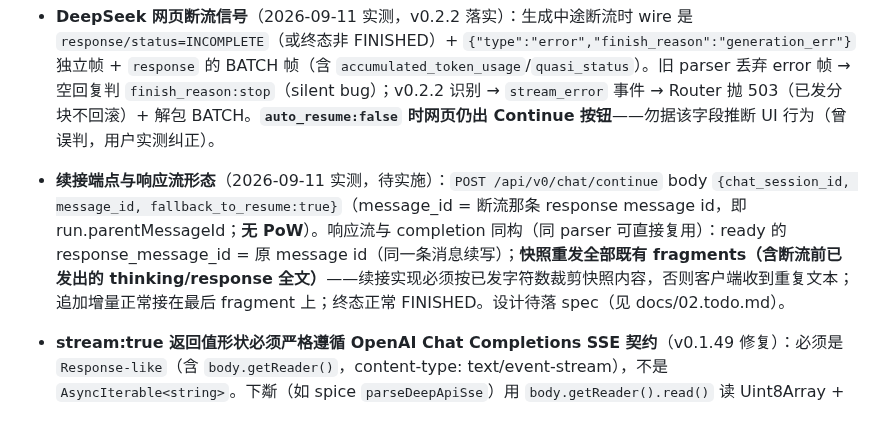
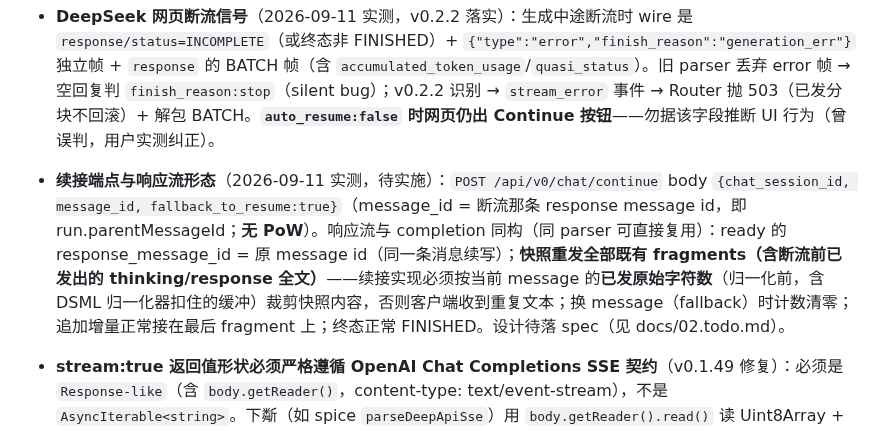
Before and after one commit to lixianmin/deep.api, a Markdown page: docs/01.memory.md, the part around the change. Drawn GitHub-style.

Commit message:
docs(spec): close content-loss defects from adversarial review
Two independent review rounds (plus 7 self passes) against v0.2.7 code:

- trim must not affect parser state: partial/full snapshot consumption
  previously risked losing the following shorthand frames (lastPath)
- per-message skip counters (reset on message id change) so a fallback
  segment cannot swallow the next message's snapshot content
- resume segments now require a terminal status: empty 200 responses
  fail instead of silently succeeding with truncated content
- continue loop moved inside runExclusiveStream lock (single point; the
  lock covers the resume window; named cids have no busy guard)
- stream_stats merge keeps rawSample/autoResume/hasPendingFragment or
  forensics fields would vanish from every log entry
- test plan: real-parser delegation for the resume segment, per-message
  skip assertions, synthetic self-consistent fixtures

```diff
--- a/docs/01.memory.md
+++ b/docs/01.memory.md
@@ -43,7 +43,7 @@
 - SW 环境 console.log 要打开"Service Worker"链接才能看到；页面 console 只有 bridge-main 日志。
 - deep.api 当前版本：v0.2.6（2026-09-15）。
 - **DeepSeek 网页断流信号**（2026-09-11 实测，v0.2.2 落实）：生成中途断流时 wire 是 `response/status=INCOMPLETE`（或终态非 FINISHED）+ `{"type":"error","finish_reason":"generation_err"}` 独立帧 + `response` 的 BATCH 帧（含 `accumulated_token_usage`/`quasi_status`）。旧 parser 丢弃 error 帧 → 空回复判 `finish_reason:stop`（silent bug）；v0.2.2 识别 → `stream_error` 事件 → Router 抛 503（已发分块不回滚）+ 解包 BATCH。**`auto_resume:false` 时网页仍出 Continue 按钮**——勿据该字段推断 UI 行为（曾误判，用户实测纠正）。
-- **续接端点与响应流形态**（2026-09-11 实测，待实施）：`POST /api/v0/chat/continue` body `{chat_session_id, message_id, fallback_to_resume:true}`（message_id = 断流那条 response message id，即 run.parentMessageId；**无 PoW**）。响应流与 completion 同构（同 parser 可直接复用）：ready 的 response_message_id = 原 message id（同一条消息续写）；**快照重发全部既有 fragments（含断流前已发出的 thinking/response 全文）**——续接实现必须按已发字符数裁剪快照内容，否则客户端收到重复文本；追加增量正常接在最后 fragment 上；终态正常 FINISHED。设计待落 spec（见 docs/02.todo.md）。
+- **续接端点与响应流形态**（2026-09-11 实测，待实施）：`POST /api/v0/chat/continue` body `{chat_session_id, message_id, fallback_to_resume:true}`（message_id = 断流那条 response message id，即 run.parentMessageId；**无 PoW**）。响应流与 completion 同构（同 parser 可直接复用）：ready 的 response_message_id = 原 message id（同一条消息续写）；**快照重发全部既有 fragments（含断流前已发出的 thinking/response 全文）**——续接实现必须按当前 message 的**已发原始字符数**（归一化前，含 DSML 归一化器扣住的缓冲）裁剪快照内容，否则客户端收到重复文本；换 message（fallback）时计数清零；追加增量正常接在最后 fragment 上；终态正常 FINISHED。设计待落 spec（见 docs/02.todo.md）。
 - **stream:true 返回值形状必须严格遵循 OpenAI Chat Completions SSE 契约**（v0.1.49 修复）：必须是 `Response-like`（含 `body.getReader()`，content-type: text/event-stream），不是 `AsyncIterable<string>`。下斴（如 spice `parseDeepApiSse`）用 `body.getReader().read()` 读 Uint8Array + TextDecoder 拼 SSE 帧。`AsyncIterable<string>` 返了会被判定非 Response，fall back 到按 `{choices:[...]}` 形状取数据取不到 → 空响应 → 「AI 无回复」。v0.1.45 改 SSE 帧序列化到 `AsyncIterable<string>`，v0.1.49 才改成 `Response`，中间四版接口形状不匹配是 bridge 侧历史 regression。
 - **构建输出目录：extension/**（v0.1.49 决定，取代 dist/）。Chrome 直接加载 `extension/`（manifest.json + sw.js + bridge-*.js + popup.* + demo/）。`build.mjs` esbuild outfile 与 copy 路径全走 `extension/`；`.gitignore` 忽略 `extension/`（构建产物不入仓，用户 git pull 后跑 `bun run build` 再加载）。历史：项目曾用 dist/，用户实际加载 extension/ 路径，两边混淆 v0.1.49 回归单一目录。如果以后加 CI 发版脚本，发布产物路径同步为 `extension/`。
 - **模型输出工具调用的形态不确定**（实测至少三种）：标签（含缺左尖括号变体）；代码块包裹的 JSON（[ ]）；**裸 JSON 对象/数组**（整个 content 就是工具调用 JSON，无任何包裹——v0.1.33 用户实测发现）。parseToolCalls 必须三层 fallback 才能稳。
```
Also changed, not shown: 1 other file.
